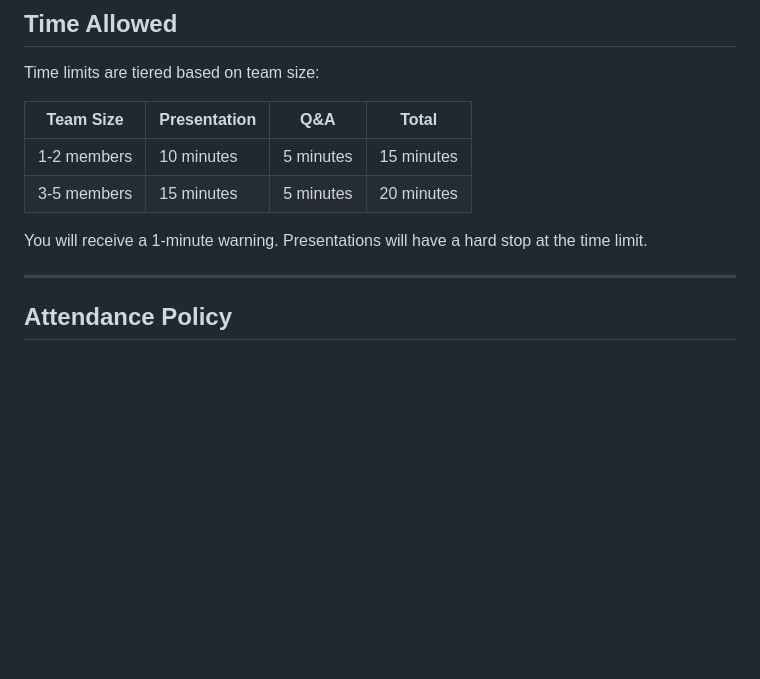
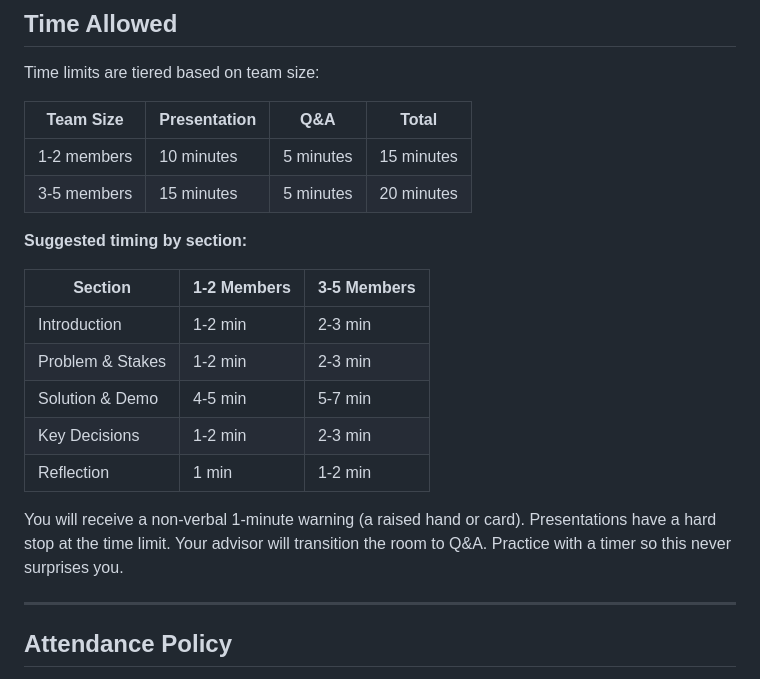
Before and after one commit to LMU-ISBA/isba-4797-s26, a Markdown page: project/final-presentation.md, the part around the change. GitHub-like rendering; blank space fills up the shorter version.

Commit message:
Add section timing guide and non-verbal warning policy

```diff
--- a/project/final-presentation.md
+++ b/project/final-presentation.md
@@ -97,7 +97,17 @@ Time limits are tiered based on team size:
 | 1-2 members | 10 minutes | 5 minutes | 15 minutes |
 | 3-5 members | 15 minutes | 5 minutes | 20 minutes |
 
-You will receive a 1-minute warning. Presentations will have a hard stop at the time limit.
+**Suggested timing by section:**
+
+| Section | 1-2 Members | 3-5 Members |
+|---------|-------------|-------------|
+| Introduction | 1-2 min | 2-3 min |
+| Problem & Stakes | 1-2 min | 2-3 min |
+| Solution & Demo | 4-5 min | 5-7 min |
+| Key Decisions | 1-2 min | 2-3 min |
+| Reflection | 1 min | 1-2 min |
+
+You will receive a non-verbal 1-minute warning (a raised hand or card). Presentations have a hard stop at the time limit. Your advisor will transition the room to Q&A. Practice with a timer so this never surprises you.
 
 ---
 
```
